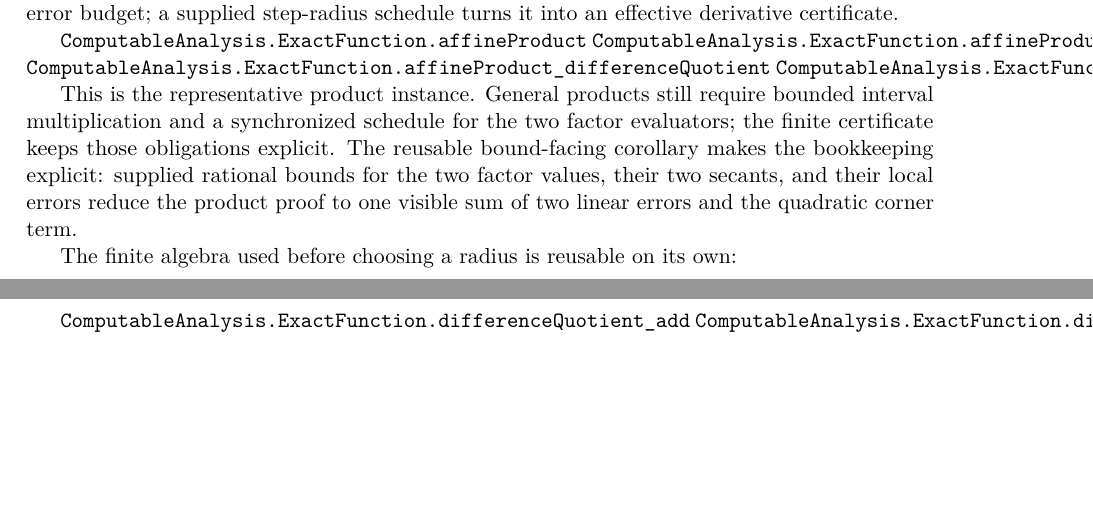
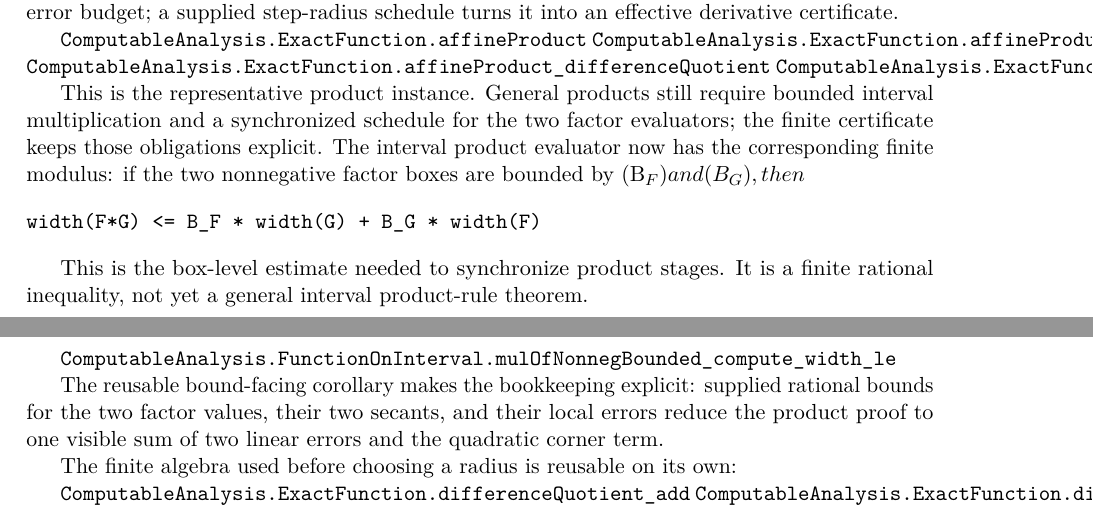
Before and after one commit to liuyao12/computable-analysis, a LaTeX thesis (blueprint/src/web.tex, which reads blueprint/src/06-effective-calculus.tex): two parts of pages 64 and 65 of 98, joined at a grey line, cut so that both start at the same text, the shorter picture padded with empty space. Compiled offline with pdfLaTeX.

Commit message:
Add interval product width modulus

```diff
--- a/blueprint/src/06-effective-calculus.tex
+++ b/blueprint/src/06-effective-calculus.tex
@@ -675,6 +675,19 @@ effective derivative certificate.
 This is the representative product instance.  General products still require
 bounded interval multiplication and a synchronized schedule for the two
 factor evaluators; the finite certificate keeps those obligations explicit.
+The interval product evaluator now has the corresponding finite modulus: if
+the two nonnegative factor boxes are bounded by (B_F) and (B_G), then
+
+\begin{verbatim}
+width(F*G) <= B_F * width(G) + B_G * width(F)
+\end{verbatim}
+
+This is the box-level estimate needed to synchronize product stages.  It is a
+finite rational inequality, not yet a general interval product-rule theorem.
+
+\lean{ComputableAnalysis.FunctionOnInterval.mulOfNonnegBounded_compute_width_le}
+\leanok
+
 The reusable bound-facing corollary makes the bookkeeping explicit: supplied
 rational bounds for the two factor values, their two secants, and their local
 errors reduce the product proof to one visible sum of two linear errors and
```
Also changed, not shown: FORMALIZATION_GUIDE.md (+6 -0 lines), 1 other file.
